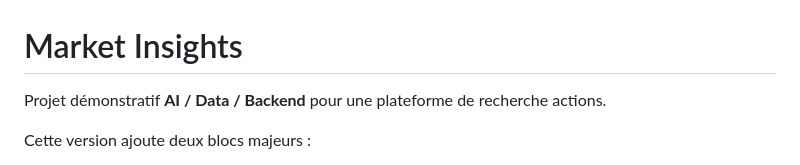
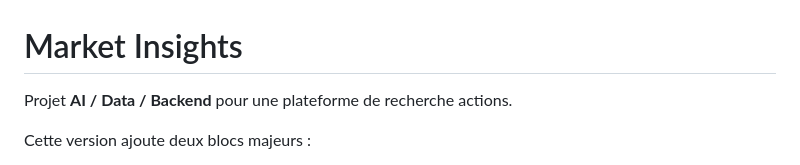
Before and after one commit to ian75013/market_insights, a Markdown page: README.md, the part around the change. Drawn GitHub-style.

Commit message:
Update project description in README.md
Removed the word 'démonstratif' from the project description.

```diff
--- a/README.md
+++ b/README.md
@@ -1,6 +1,6 @@
 # Market Insights
 
-Projet démonstratif **AI / Data / Backend** pour une plateforme de recherche actions.
+Projet **AI / Data / Backend** pour une plateforme de recherche actions.
 
 Cette version ajoute deux blocs majeurs :
 - **connecteurs IBKR / TWS / IB Gateway** avec fallback local pour la démo
```
